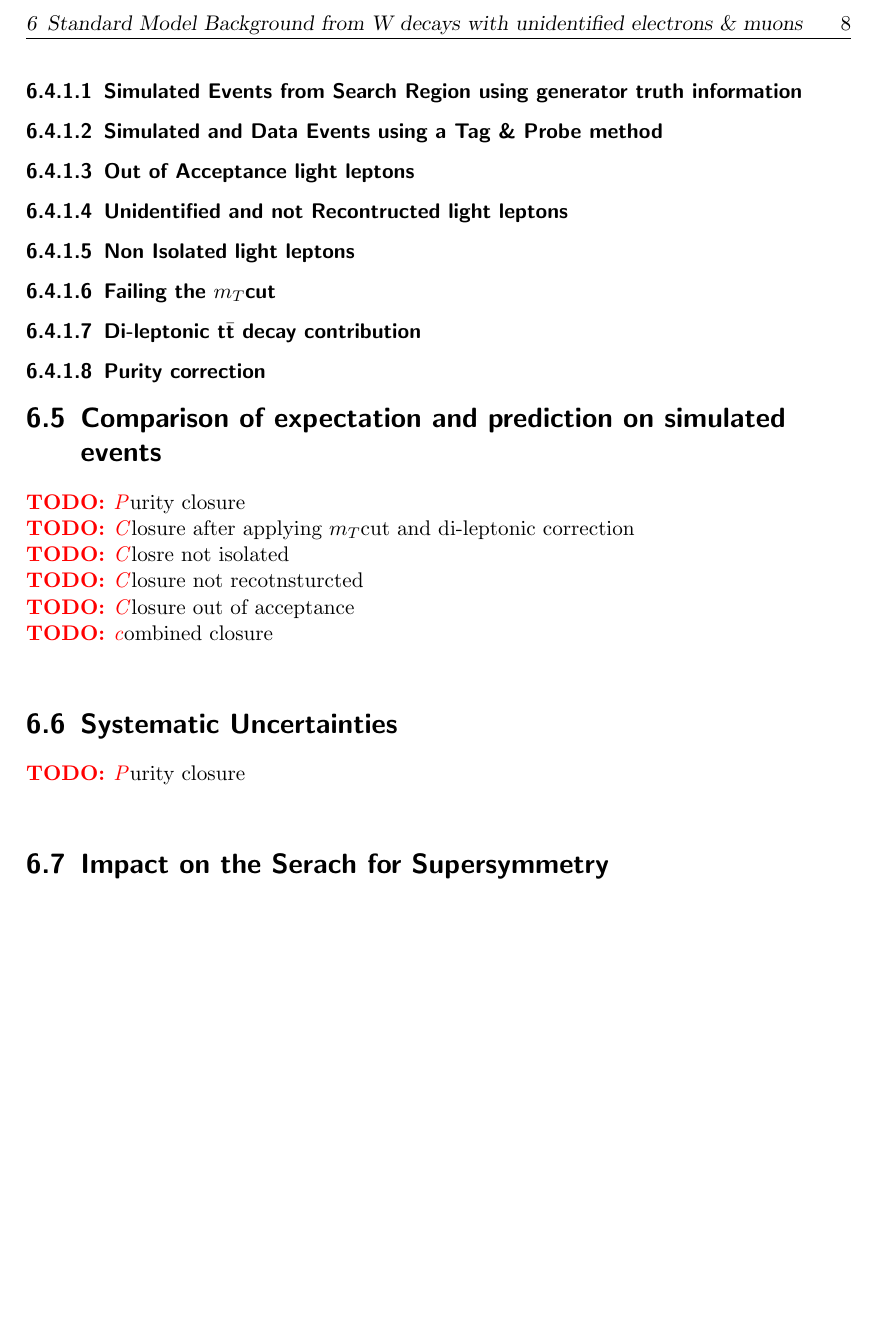
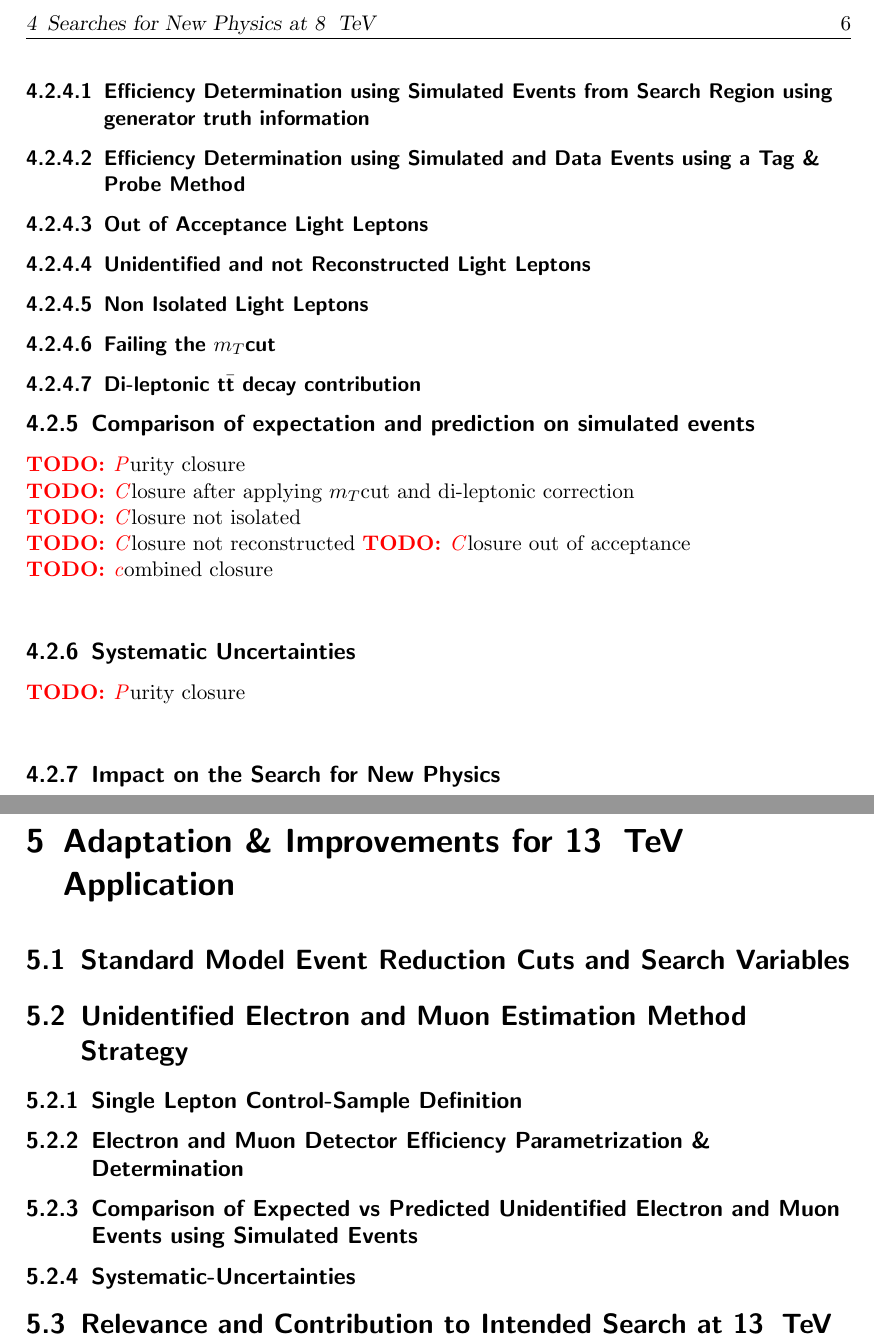
Before and after one commit to adrager/thesis, a LaTeX thesis (thesis.tex, which reads analysis/overview.tex): part of page 14 of 17 before the commit and two parts of pages 13 and 14 of 17 after it, the two joined at a grey line, cut at the place of the change, the shorter picture padded with empty space. Compiled offline with pdfLaTeX; an older LaTeX class or package is replaced by its successor; a missing bibliography style is replaced by a similar one.

Commit message:
first draft of outline

```diff
--- a/analysis/overview.tex
+++ b/analysis/overview.tex
@@ -1,4 +1,4 @@
-\chapter{Searches for Supersymmetry}
+\chapter{Searches for New Physics at 8 \tev}
 \label{sec:SUSY_Search_Intro}
 \todo Introduce search variables motivate search bins
 \todo Talk about x-section at various \CM motivate here search at 8 and 13 TeV. Define differences
@@ -19,2 +19,3 @@
 \todo Plots with lost-lepton contributing SM processes to baseline in search variables and search bins
 
+\subsection{Estimation Method Strategy}
@@ -22,2 +33,21 @@
+\subsubsection{Efficiency Determination using Simulated Events from Search Region using generator truth information}
+\label{sec:Lost_Lepton_8TeV_Efficiencies_Truth}
+\subsubsection{Efficiency Determination using Simulated and Data Events using a Tag \& Probe Method}
+\label{sec:Lost_Lepton_8TeV_Tag_Probe}
+
+\subsubsection{Out of Acceptance Light Leptons}
+\label{sec:Lost_Lepton_8TeV_Acc}
+
+\subsubsection{Unidentified and not Reconstructed Light Leptons}
+\label{sec:Lost_Lepton_8TeV_Reco}
+
+\subsubsection{Non Isolated Light Leptons}
+\label{sec:Lost_Lepton_8TeV_Iso}
+
+\subsubsection{Failing the \mt cut}
+\label{sec:Lost_Lepton_8TeV_MTCut}
+
+\subsubsection{Di-leptonic \ttbar decay contribution}
+\label{sec:Lost_Lepton_8TeV_Di_Lep}
 
 
@@ -37,39 +54,32 @@ talk about the need of correcting for contamination from qcd etc. what variables
-\subsubsection{Simulated Events from Search Region using generator truth information}
-\label{sec:Lost_Lepton_Efficiencies_Truth}
-\subsubsection{Simulated and Data Events using a Tag \& Probe method}
-\label{sec:Lost_Lepton_Tag_Probe}
-
-\subsubsection{Out of Acceptance light leptons}
-\label{sec:Lost_Lepton_Tag_Probe}
-
-\subsubsection{Unidentified and not Recontructed light leptons}
-\label{sec:Lost_Lepton_Tag_Probe}
-
-\subsubsection{Non Isolated light leptons}
-\label{sec:Lost_Lepton_Tag_Probe}
-
-\subsubsection{Failing the \mt cut}
-\label{sec:Lost_Lepton_Tag_Probe}
-
-\subsubsection{Di-leptonic \ttbar decay contribution}
-\label{sec:Lost_Lepton_Tag_Probe}
-
-\subsubsection{Purity correction}
-\label{sec:Lost_Lepton_Tag_Probe}
-
-
-\section{Comparison of expectation and prediction on simulated events}
-\label{sec:Lost_Lepton_Closure}
+\subsection{Comparison of expectation and prediction on simulated events}
+\label{sec:Lost_Lepton_8TeV_Closure}
 \todo Purity closure\\
 \todo Closure after applying \mt cut and di-leptonic correction\\
-\todo Closre not isolated\\
-\todo Closure not recotnsturcted\\
+\todo Closure not isolated\\
+\todo Closure not reconstructed
 \todo Closure out of acceptance\\
 \todo combined closure\\
 
-\section{Systematic Uncertainties}
-\label{sec:Lost_Lepton_Uncertainties}
+\subsection{Systematic Uncertainties}
+\label{sec:Lost_Lepton_8TeV_Uncertainties}
 \todo Purity closure\\
 
-\section{Impact on the Serach for Supersymmetry}
-\label{sec:Limits}
+\subsection{Impact on the Search for New Physics}
+\label{sec:Lost_Lepton_8TeV_Limits}
+
+\chapter{Adaptation \& Improvements for 13 \tev Application}
+\label{sec:Lost_Lepton_13TeV}
+\section{Standard Model Event Reduction Cuts and Search Variables}
+\label{sec:Lost_Lepton_13TeV_SearchStrategy}
+\section{Unidentified Electron and Muon Estimation Method Strategy}
+\label{sec:Lost_Lepton_13TeV_changes}
+\subsection{Single Lepton Control-Sample Definition}
+\label{sec:Lost_Lepton_13TeV_control_sample}
+\subsection{Electron and Muon Detector Efficiency Parametrization \& Determination}
+\label{sec:Lost_Lepton_13TeV_Efficiencies}
+\subsection{Comparison of Expected vs Predicted Unidentified Electron and Muon Events using Simulated Events}
+\label{sec:Lost_Lepton_13TeV_Closure}
+\subsection{Systematic-Uncertainties}
+\label{sec:Lost_Lepton_13TeV_Uncertainties}
+\section{Relevance and Contribution to Intended Search at 13 \tev}
+\label{sec:Lost_Lepton_13TeV_SUSY_SearchImpact}
```
Also changed, not shown: analysis/overview.tex (43 more changed lines).
